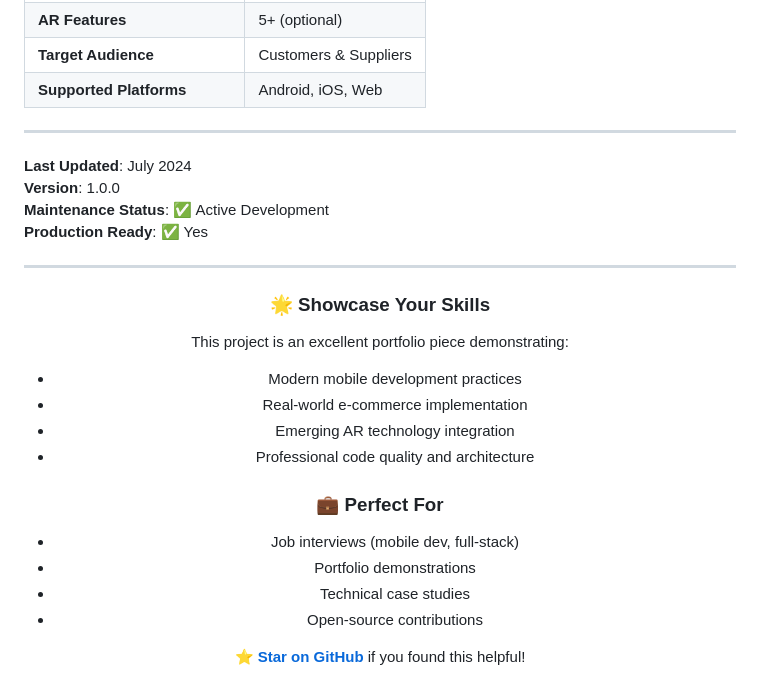
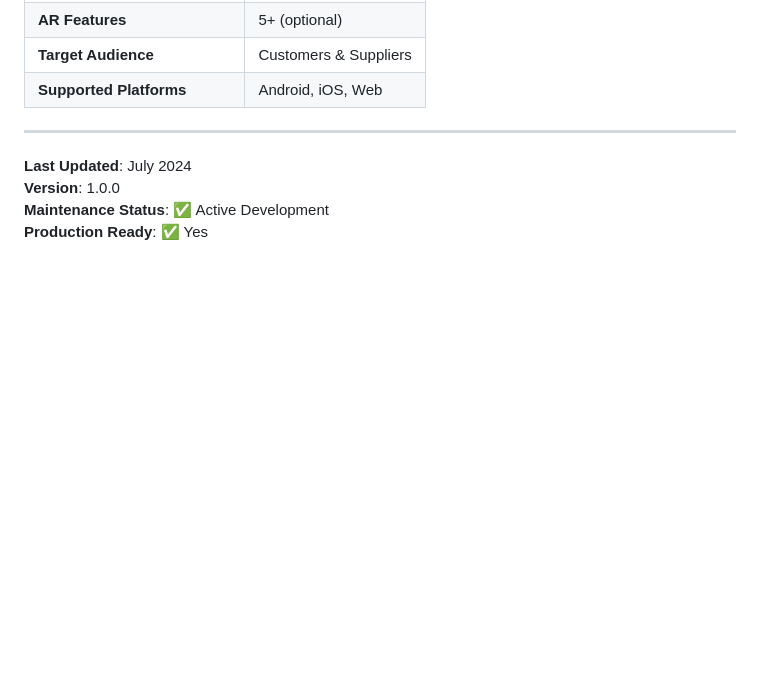
Before and after one commit to rathan-skr/airtual_showroom_proj, a Markdown page: README.md, the part around one of its changes. Rendered like a GitHub page; blank space fills up the shorter version.

Commit message:
Remove showcase section and clean up README footer

```diff
--- a/README.md
+++ b/README.md
@@ -1386,25 +1386,3 @@ MIT License - See LICENSE file for details
 **Version**: 1.0.0
 **Maintenance Status**: ✅ Active Development
 **Production Ready**: ✅ Yes
-
----
-
-<div align="center">
-
-### 🌟 **Showcase Your Skills**
-
-This project is an excellent portfolio piece demonstrating:
-- Modern mobile development practices
-- Real-world e-commerce implementation
-- Emerging AR technology integration
-- Professional code quality and architecture
-
-### 💼 **Perfect For**
-- Job interviews (mobile dev, full-stack)
-- Portfolio demonstrations
-- Technical case studies
-- Open-source contributions
-
-**[⭐ Star on GitHub](https://github.com/rathan-skr/airtual_showroom_proj)** if you found this helpful!
-
-</div>
```
Also changed, not shown: other parts of README.md (+1 -1 lines).
